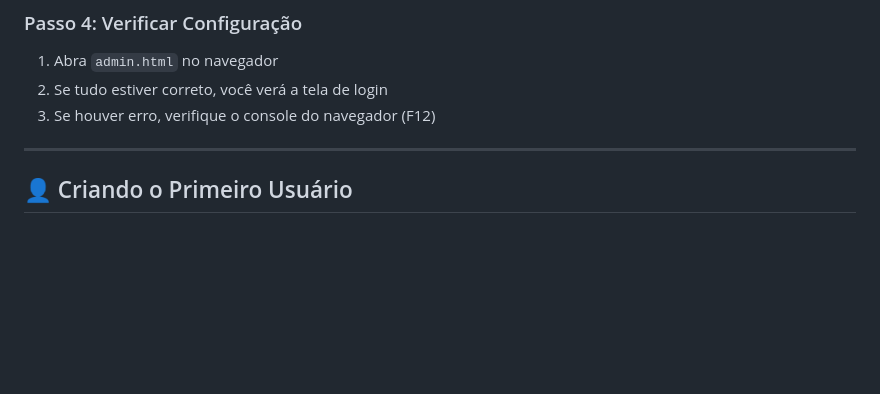
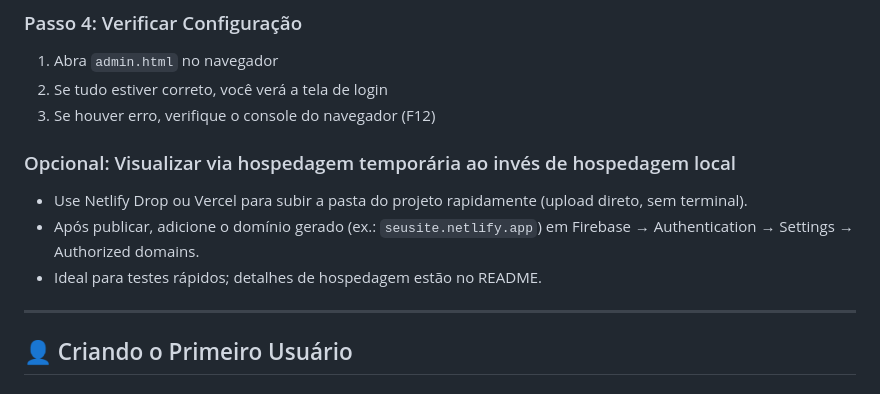
Before and after one commit to PietroFilippo/CasaDaMemoriaPiraquaraProjetoSite, a Markdown page: FIREBASE_SETUP.md, the part around the change. GitHub-like rendering; blank space fills up the shorter version.

```diff
--- a/FIREBASE_SETUP.md
+++ b/FIREBASE_SETUP.md
@@ -204,6 +204,11 @@ const firebaseConfig = {
 2. Se tudo estiver correto, você verá a tela de login
 3. Se houver erro, verifique o console do navegador (F12)
 
+### Opcional: Visualizar via hospedagem temporária ao invés de hospedagem local
+- Use Netlify Drop ou Vercel para subir a pasta do projeto rapidamente (upload direto, sem terminal).
+- Após publicar, adicione o domínio gerado (ex.: `seusite.netlify.app`) em Firebase → Authentication → Settings → Authorized domains.
+- Ideal para testes rápidos; detalhes de hospedagem estão no README.
+
 ---
 
 ## 👤 Criando o Primeiro Usuário
```
Also changed, not shown: README.md (+7 -5 lines).
